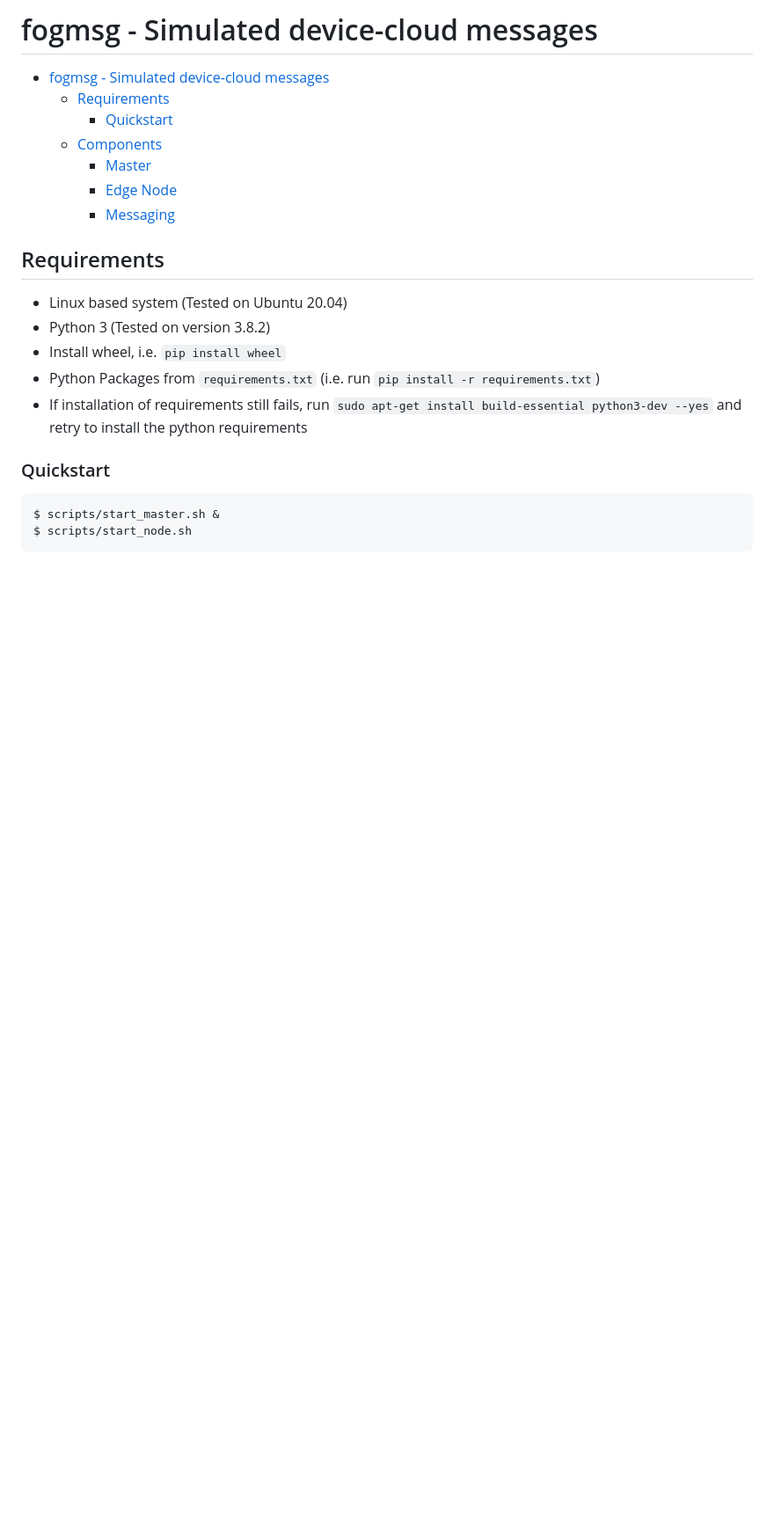
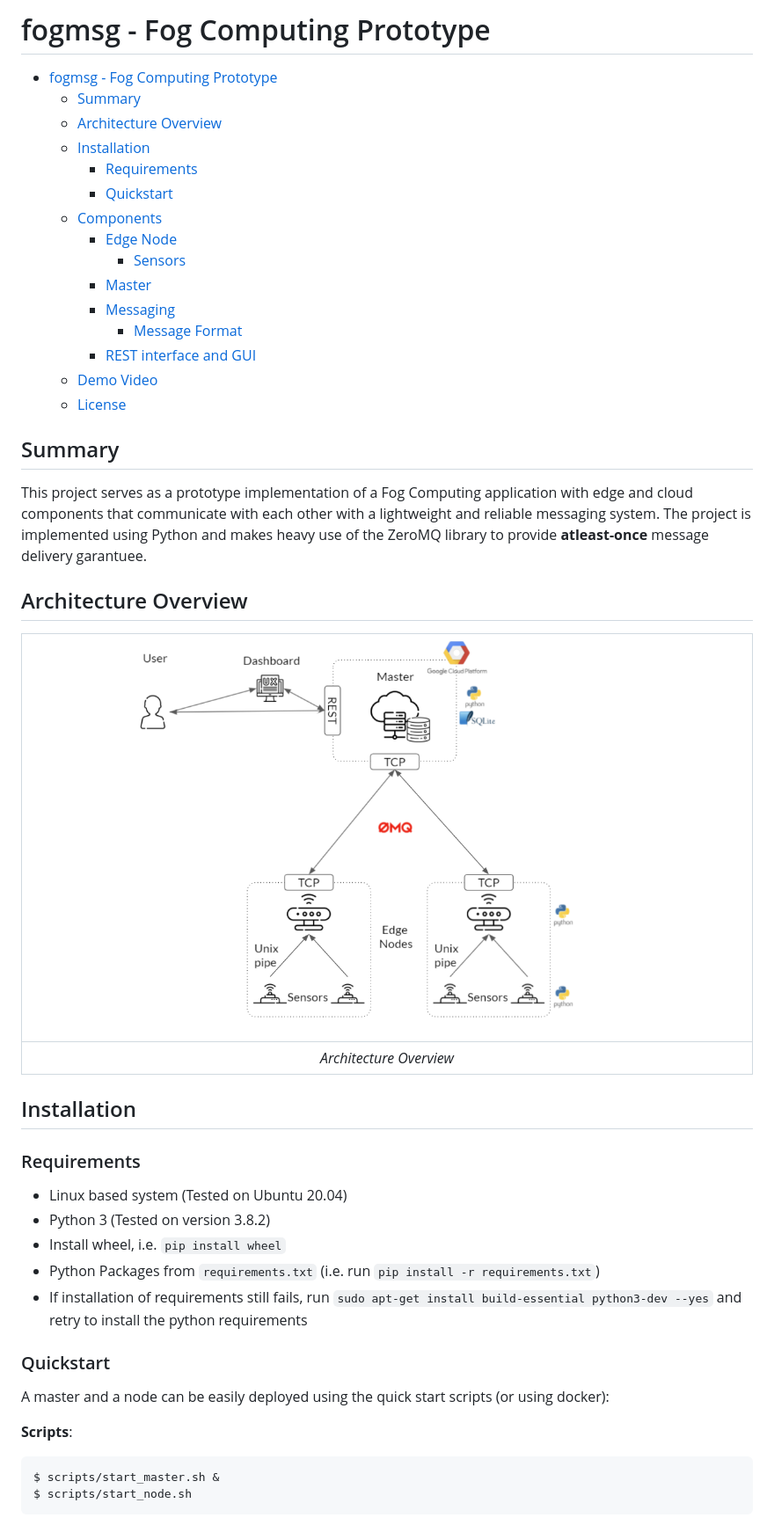
Before and after one commit to mludolph/fogmsg, a Markdown page: README.md, the part around the change printed below. Shown: that part at 88% size. Drawn GitHub-style; pictures changed too: docs/images/arch.png (added); blank space fills up the shorter version.

````diff
--- a/README.md
+++ b/README.md
@@ -1,14 +1,35 @@
-# fogmsg - Simulated device-cloud messages
+# fogmsg - Fog Computing Prototype
 
-- [fogmsg - Simulated device-cloud messages](#fogmsg---simulated-device-cloud-messages)
-  - [Requirements](#requirements)
+- [fogmsg - Fog Computing Prototype](#fogmsg---fog-computing-prototype)
+  - [Summary](#summary)
+  - [Architecture Overview](#architecture-overview)
+  - [Installation](#installation)
+    - [Requirements](#requirements)
     - [Quickstart](#quickstart)
   - [Components](#components)
+    - [Edge Node](#edge-node)
+      - [Sensors](#sensors)
     - [Master](#master)
-    - [Edge Node](#edge-node)
     - [Messaging](#messaging)
+      - [Message Format](#message-format)
+    - [REST interface and GUI](#rest-interface-and-gui)
+  - [Demo Video](#demo-video)
+  - [License](#license)
 
-## Requirements
+## Summary
+
+This project serves as a prototype implementation of a Fog Computing application with edge and cloud components that communicate with each other with a lightweight and reliable messaging system.
+The project is implemented using Python and makes heavy use of the ZeroMQ library to provide **atleast-once** message delivery garantuee.
+
+## Architecture Overview
+
+| ![Architecture](docs/images/arch.png) |
+| :-----------------------------------: |
+|        _Architecture Overview_        |
+
+## Installation
+
+### Requirements
 
 - Linux based system (Tested on Ubuntu 20.04)
 - Python 3 (Tested on version 3.8.2)
@@ -18,6 +39,10 @@
 
 ### Quickstart
 
+A master and a node can be easily deployed using the quick start scripts (or using docker):
+
+**Scripts**:
+
 ```bash
 $ scripts/start_master.sh &
 $ scripts/start_node.sh
````
Also changed, not shown: other parts of README.md (+83 -50 lines), 5 other files.
